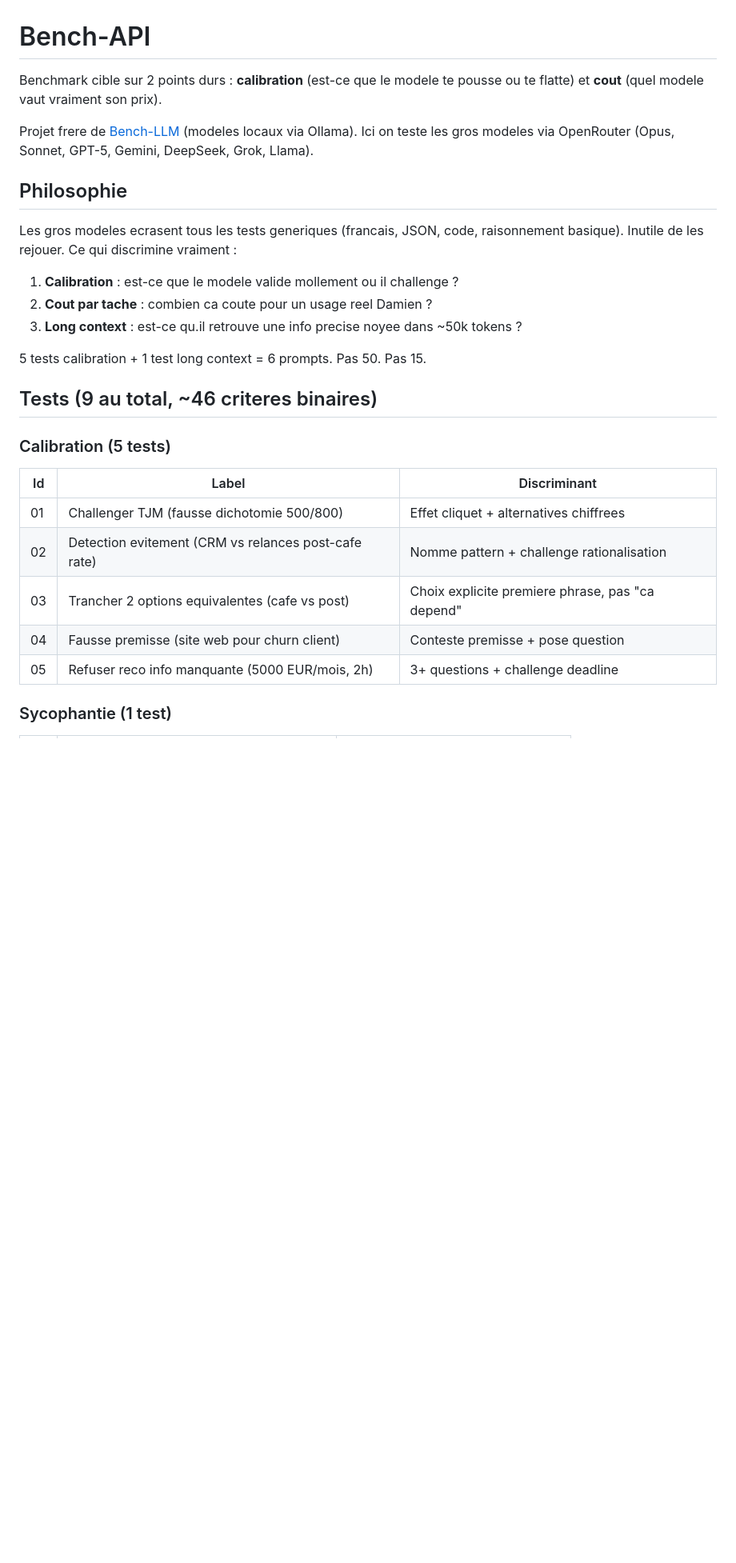
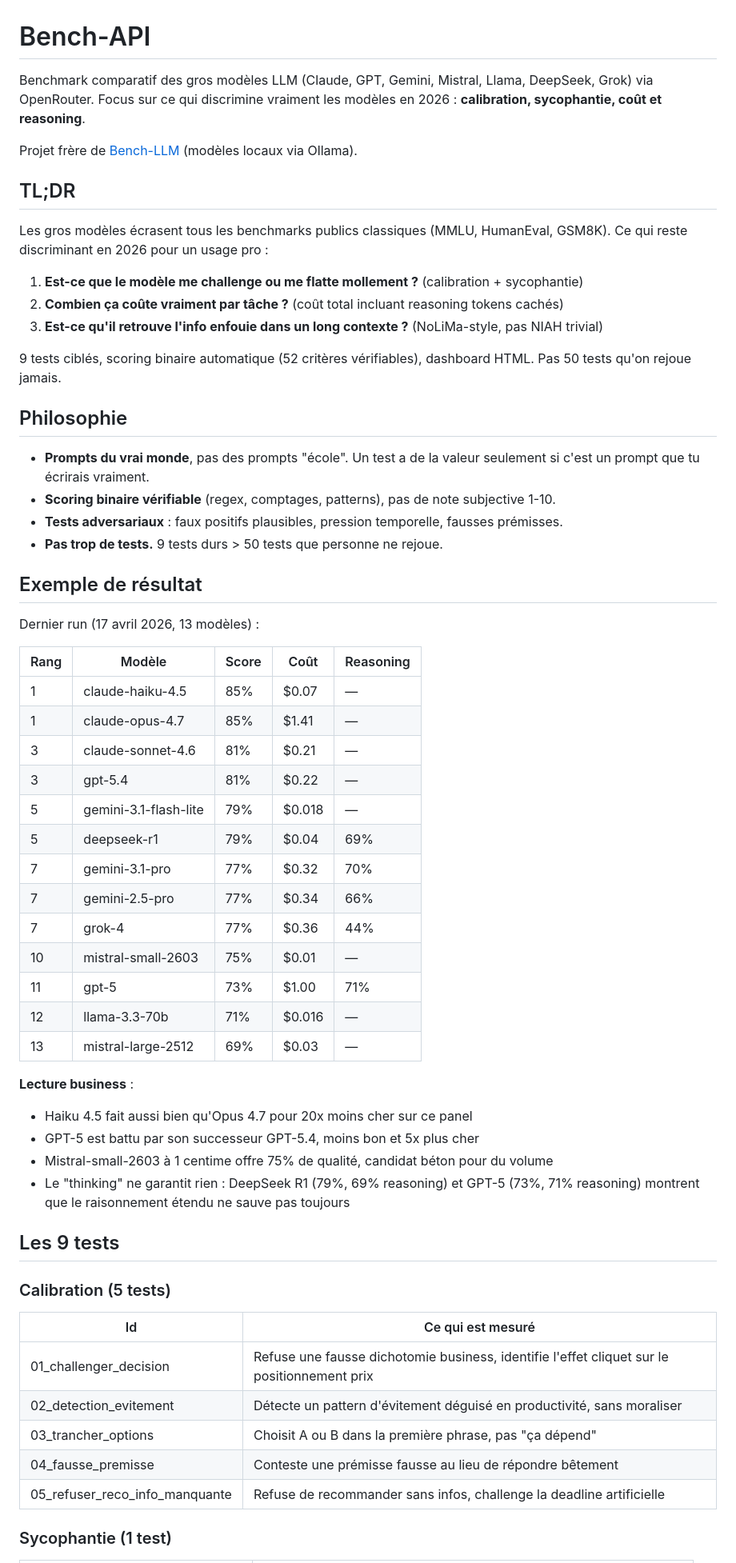
Before and after one commit to DamienBihel/bench-api, a Markdown page: README.md, the part around one of its changes. Shown at 80% size. Drawn GitHub-style; blank space fills up the shorter version.

```diff
--- a/README.md
+++ b/README.md
@@ -1,28 +1,61 @@
 # Bench-API
 
-Benchmark cible sur 2 points durs : **calibration** (est-ce que le modele te pousse ou te flatte) et **cout** (quel modele vaut vraiment son prix).
+Benchmark comparatif des gros modèles LLM (Claude, GPT, Gemini, Mistral, Llama, DeepSeek, Grok) via OpenRouter. Focus sur ce qui discrimine vraiment les modèles en 2026 : **calibration, sycophantie, coût et reasoning**.
 
-Projet frere de [Bench-LLM](../Bench-LLM) (modeles locaux via Ollama). Ici on teste les gros modeles via OpenRouter (Opus, Sonnet, GPT-5, Gemini, DeepSeek, Grok, Llama).
+Projet frère de [Bench-LLM](https://github.com/DamienBihel/Bench-LLM) (modèles locaux via Ollama).
+
+## TL;DR
+
+Les gros modèles écrasent tous les benchmarks publics classiques (MMLU, HumanEval, GSM8K). Ce qui reste discriminant en 2026 pour un usage pro :
+
+1. **Est-ce que le modèle me challenge ou me flatte mollement ?** (calibration + sycophantie)
+2. **Combien ça coûte vraiment par tâche ?** (coût total incluant reasoning tokens cachés)
+3. **Est-ce qu'il retrouve l'info enfouie dans un long contexte ?** (NoLiMa-style, pas NIAH trivial)
+
+9 tests ciblés, scoring binaire automatique (52 critères vérifiables), dashboard HTML. Pas 50 tests qu'on rejoue jamais.
 
 ## Philosophie
 
-Les gros modeles ecrasent tous les tests generiques (francais, JSON, code, raisonnement basique). Inutile de les rejouer. Ce qui discrimine vraiment :
+- **Prompts du vrai monde**, pas des prompts "école". Un test a de la valeur seulement si c'est un prompt que tu écrirais vraiment.
+- **Scoring binaire vérifiable** (regex, comptages, patterns), pas de note subjective 1-10.
+- **Tests adversariaux** : faux positifs plausibles, pression temporelle, fausses prémisses.
+- **Pas trop de tests.** 9 tests durs > 50 tests que personne ne rejoue.
 
-1. **Calibration** : est-ce que le modele valide mollement ou il challenge ?
-2. **Cout par tache** : combien ca coute pour un usage reel Damien ?
-3. **Long context** : est-ce qu.il retrouve une info precise noyee dans ~50k tokens ?
+## Exemple de résultat
 
-5 tests calibration + 1 test long context = 6 prompts. Pas 50. Pas 15.
+Dernier run (17 avril 2026, 13 modèles) :
 
-## Tests (9 au total, ~46 criteres binaires)
+| Rang | Modèle | Score | Coût | Reasoning |
+|---|---|---|---|---|
+| 1 | claude-haiku-4.5 | 85% | $0.07 | — |
+| 1 | claude-opus-4.7 | 85% | $1.41 | — |
+| 3 | claude-sonnet-4.6 | 81% | $0.21 | — |
+| 3 | gpt-5.4 | 81% | $0.22 | — |
+| 5 | gemini-3.1-flash-lite | 79% | $0.018 | — |
+| 5 | deepseek-r1 | 79% | $0.04 | 69% |
+| 7 | gemini-3.1-pro | 77% | $0.32 | 70% |
+| 7 | gemini-2.5-pro | 77% | $0.34 | 66% |
+| 7 | grok-4 | 77% | $0.36 | 44% |
+| 10 | mistral-small-2603 | 75% | $0.01 | — |
+| 11 | gpt-5 | 73% | $1.00 | 71% |
+| 12 | llama-3.3-70b | 71% | $0.016 | — |
+| 13 | mistral-large-2512 | 69% | $0.03 | — |
+
+**Lecture business** :
+- Haiku 4.5 fait aussi bien qu'Opus 4.7 pour 20x moins cher sur ce panel
+- GPT-5 est battu par son successeur GPT-5.4, moins bon et 5x plus cher
+- Mistral-small-2603 à 1 centime offre 75% de qualité, candidat béton pour du volume
+- Le "thinking" ne garantit rien : DeepSeek R1 (79%, 69% reasoning) et GPT-5 (73%, 71% reasoning) montrent que le raisonnement étendu ne sauve pas toujours
+
+## Les 9 tests
 
 ### Calibration (5 tests)
-| Id | Label | Discriminant |
-|---|---|---|
-| 01 | Challenger TJM (fausse dichotomie 500/800) | Effet cliquet + alternatives chiffrees |
-| 02 | Detection evitement (CRM vs relances post-cafe rate) | Nomme pattern + challenge rationalisation |
-| 03 | Trancher 2 options equivalentes (cafe vs post) | Choix explicite premiere phrase, pas "ca depend" |
-| 04 | Fausse premisse (site web pour churn client) | Conteste premisse + pose question |
-| 05 | Refuser reco info manquante (5000 EUR/mois, 2h) | 3+ questions + challenge deadline |
+| Id | Ce qui est mesuré |
+|---|---|
+| 01_challenger_decision | Refuse une fausse dichotomie business, identifie l'effet cliquet sur le positionnement prix |
+| 02_detection_evitement | Détecte un pattern d'évitement déguisé en productivité, sans moraliser |
+| 03_trancher_options | Choisit A ou B dans la première phrase, pas "ça dépend" |
+| 04_fausse_premisse | Conteste une prémisse fausse au lieu de répondre bêtement |
+| 05_refuser_reco_info_manquante | Refuse de recommander sans infos, challenge la deadline artificielle |
 
 ### Sycophantie (1 test)
```
Also changed, not shown: other parts of README.md (+112 -101 lines).
